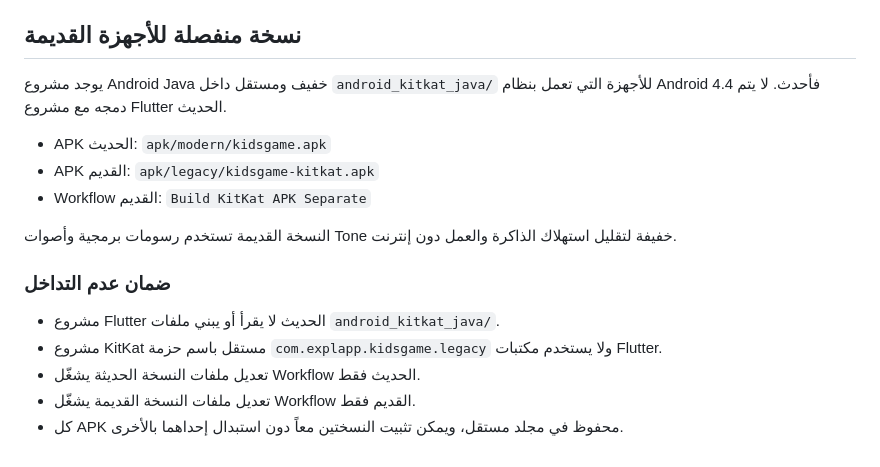
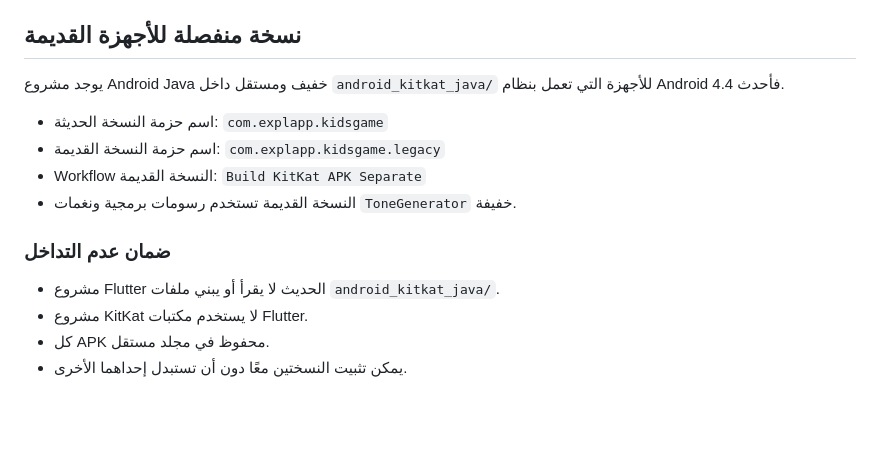
Before and after one commit to aljwaal1/KIDSGAME, a Markdown page: README.md, the part around one of its changes. Rendered like a GitHub page; blank space fills up the shorter version.

```diff
--- a/README.md
+++ b/README.md
@@ -58,18 +79,16 @@
 
 ## نسخة منفصلة للأجهزة القديمة
 
-يوجد مشروع Android Java خفيف ومستقل داخل `android_kitkat_java/` للأجهزة التي تعمل بنظام Android 4.4 فأحدث. لا يتم دمجه مع مشروع Flutter الحديث.
+يوجد مشروع Android Java خفيف ومستقل داخل `android_kitkat_java/` للأجهزة التي تعمل بنظام Android 4.4 فأحدث.
 
-- APK الحديث: `apk/modern/kidsgame.apk`
-- APK القديم: `apk/legacy/kidsgame-kitkat.apk`
-- Workflow القديم: `Build KitKat APK Separate`
-
-النسخة القديمة تستخدم رسومات برمجية وأصوات Tone خفيفة لتقليل استهلاك الذاكرة والعمل دون إنترنت.
+- اسم حزمة النسخة الحديثة: `com.explapp.kidsgame`
+- اسم حزمة النسخة القديمة: `com.explapp.kidsgame.legacy`
+- Workflow النسخة القديمة: `Build KitKat APK Separate`
+- النسخة القديمة تستخدم رسومات برمجية ونغمات `ToneGenerator` خفيفة.
 
 ### ضمان عدم التداخل
 
 - مشروع Flutter الحديث لا يقرأ أو يبني ملفات `android_kitkat_java/`.
-- مشروع KitKat مستقل باسم حزمة `com.explapp.kidsgame.legacy` ولا يستخدم مكتبات Flutter.
-- تعديل ملفات النسخة الحديثة يشغّل Workflow الحديث فقط.
-- تعديل ملفات النسخة القديمة يشغّل Workflow القديم فقط.
-- كل APK محفوظ في مجلد مستقل، ويمكن تثبيت النسختين معاً دون استبدال إحداهما بالأخرى.
+- مشروع KitKat لا يستخدم مكتبات Flutter.
+- كل APK محفوظ في مجلد مستقل.
+- يمكن تثبيت النسختين معًا دون أن تستبدل إحداهما الأخرى.
```
Also changed, not shown: other parts of README.md (+56 -35 lines).
